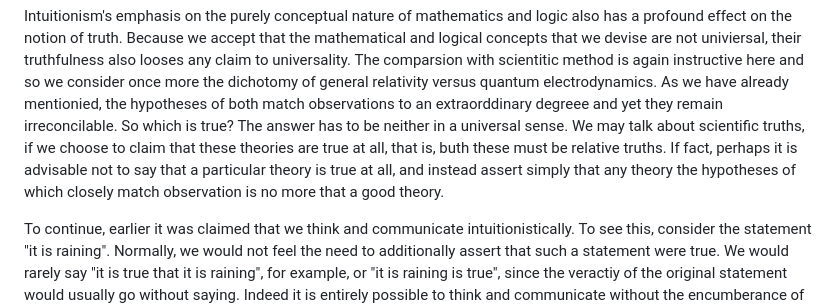
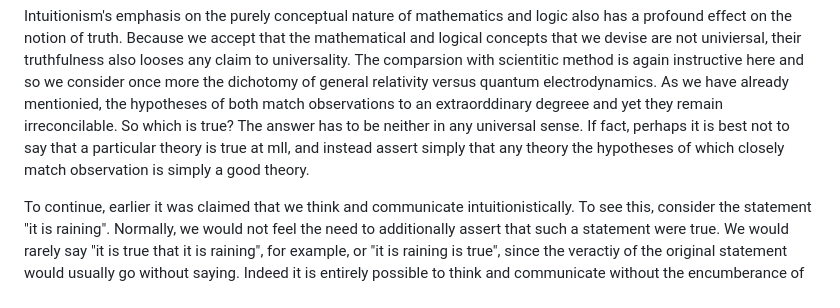
Before and after one commit to djalbat/the-foundations-of-symbolic-reasoning, a Markdown page: introduction.md, the part around the change. Drawn GitHub-style.

Commit message:
Truth versus good.

```diff
--- a/introduction.md
+++ b/introduction.md
@@ -92,11 +92,8 @@ Because we accept that the mathematical and logical concepts that we devise are
 The comparsion with scientitic method is again instructive here and so we consider once more the dichotomy of general relativity versus quantum electrodynamics.
 As we have already mentionied, the hypotheses of both match observations to an extraorddinary degreee and yet they remain irreconcilable.
 So which is true?
-The answer has to be neither in a universal sense.
-We may talk about scientific truths, if we choose to claim that these theories are true at all, that is, buth these must be relative truths.
-If fact, perhaps it is advisable not to say that a particular theory is true at all, and instead assert simply that any theory the hypotheses of which closely match observation is no more that a good theory.
-
-
+The answer has to be neither in any universal sense.
+If fact, perhaps it is best not to say that a particular theory is true at mll, and instead assert simply that any theory the hypotheses of which closely match observation is simply a good theory.
 
 To continue, earlier it was claimed that we think and communicate intuitionistically.
 To see this, consider the statement "it is raining".
```
